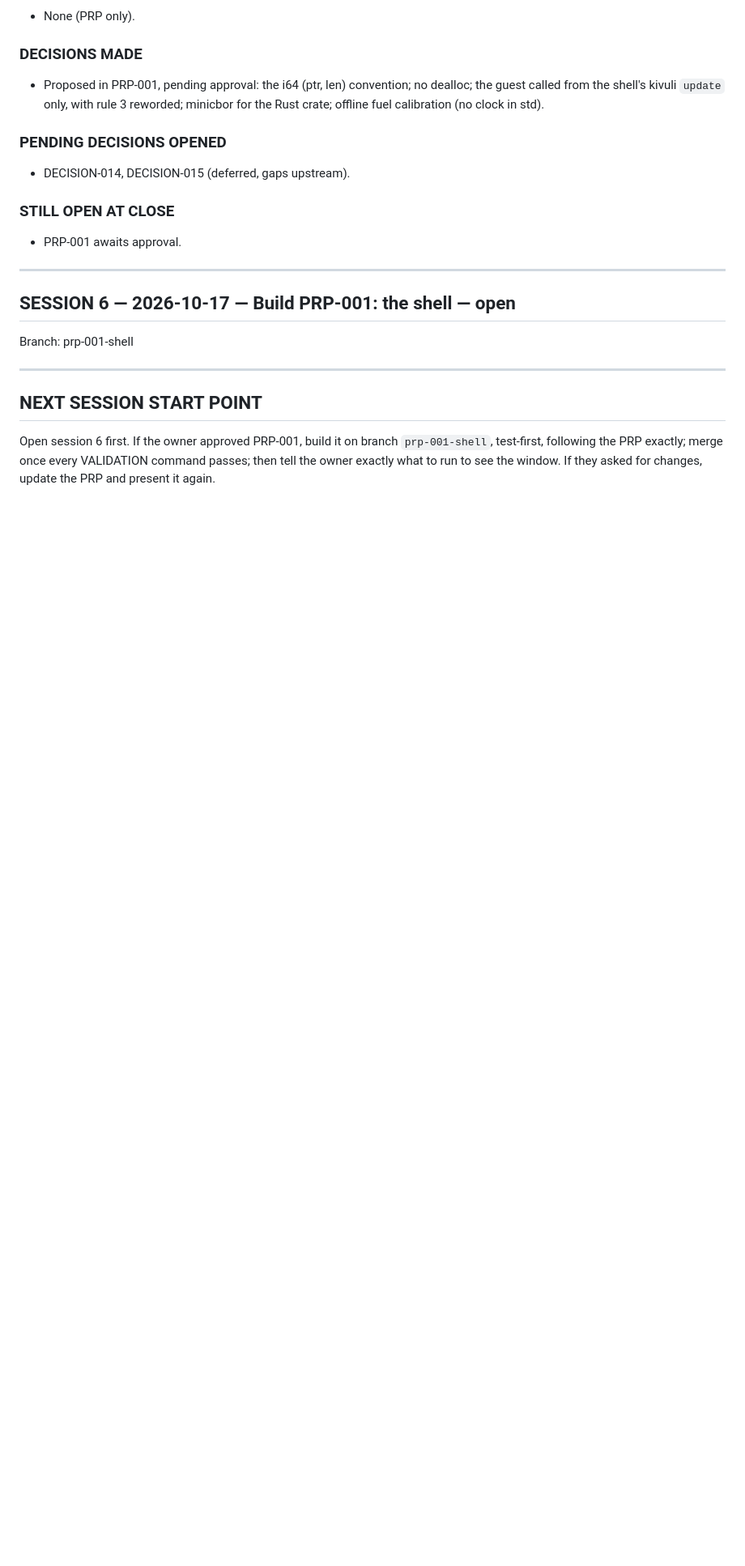
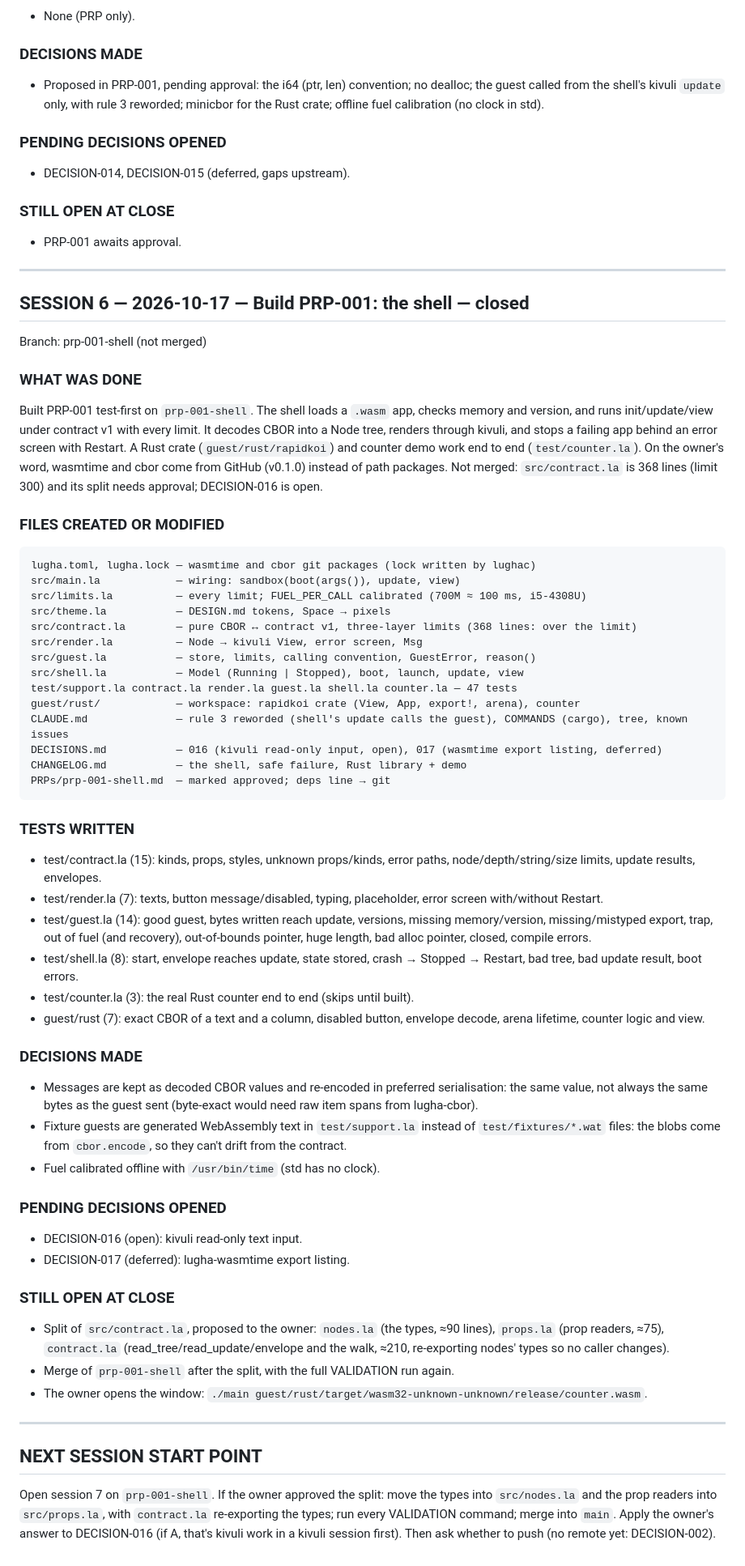
Before and after one commit to kithinjibrian/rapidkoi, a Markdown page: CONTEXT.md, the part around the change. Shown at 81% size. GitHub-like rendering; blank space fills up the shorter version.

Commit message:
Close session 6: PRP-001 built on its branch; split and DECISION-016 await the owner
Co-Authored-By: Claude Opus 5.5 <noreply@anthropic.com>

````diff
--- a/CONTEXT.md
+++ b/CONTEXT.md
@@ -206,12 +206,61 @@ DECISIONS.md          — 014 (kivuli single-instance) and 015 (std.fs size) def
 
 ---
 
-## SESSION 6 — 2026-10-17 — Build PRP-001: the shell — open
+## SESSION 6 — 2026-10-17 — Build PRP-001: the shell — closed
 
-Branch: prp-001-shell
+Branch: prp-001-shell (not merged)
+
+### WHAT WAS DONE
+
+Built PRP-001 test-first on `prp-001-shell`. The shell loads a `.wasm` app, checks memory and version, and runs init/update/view under contract v1 with every limit. It decodes CBOR into a Node tree, renders through kivuli, and stops a failing app behind an error screen with Restart. A Rust crate (`guest/rust/rapidkoi`) and counter demo work end to end (`test/counter.la`). On the owner's word, wasmtime and cbor come from GitHub (v0.1.0) instead of path packages. Not merged: `src/contract.la` is 368 lines (limit 300) and its split needs approval; DECISION-016 is open.
+
+### FILES CREATED OR MODIFIED
+
+```
+lugha.toml, lugha.lock — wasmtime and cbor git packages (lock written by lughac)
+src/main.la            — wiring: sandbox(boot(args()), update, view)
+src/limits.la          — every limit; FUEL_PER_CALL calibrated (700M ≈ 100 ms, i5-4308U)
+src/theme.la           — DESIGN.md tokens, Space → pixels
+src/contract.la        — pure CBOR ↔ contract v1, three-layer limits (368 lines: over the limit)
+src/render.la          — Node → kivuli View, error screen, Msg
+src/guest.la           — store, limits, calling convention, GuestError, reason()
+src/shell.la           — Model (Running | Stopped), boot, launch, update, view
+test/support.la contract.la render.la guest.la shell.la counter.la — 47 tests
+guest/rust/            — workspace: rapidkoi crate (View, App, export!, arena), counter
+CLAUDE.md              — rule 3 reworded (shell's update calls the guest), COMMANDS (cargo), tree, known issues
+DECISIONS.md           — 016 (kivuli read-only input, open), 017 (wasmtime export listing, deferred)
+CHANGELOG.md           — the shell, safe failure, Rust library + demo
+PRPs/prp-001-shell.md  — marked approved; deps line → git
+```
+
+### TESTS WRITTEN
+
+- test/contract.la (15): kinds, props, styles, unknown props/kinds, error paths, node/depth/string/size limits, update results, envelopes.
+- test/render.la (7): texts, button message/disabled, typing, placeholder, error screen with/without Restart.
+- test/guest.la (14): good guest, bytes written reach update, versions, missing memory/version, missing/mistyped export, trap, out of fuel (and recovery), out-of-bounds pointer, huge length, bad alloc pointer, closed, compile errors.
+- test/shell.la (8): start, envelope reaches update, state stored, crash → Stopped → Restart, bad tree, bad update result, boot errors.
+- test/counter.la (3): the real Rust counter end to end (skips until built).
+- guest/rust (7): exact CBOR of a text and a column, disabled button, envelope decode, arena lifetime, counter logic and view.
+
+### DECISIONS MADE
+
+- Messages are kept as decoded CBOR values and re-encoded in preferred serialisation: the same value, not always the same bytes as the guest sent (byte-exact would need raw item spans from lugha-cbor).
+- Fixture guests are generated WebAssembly text in `test/support.la` instead of `test/fixtures/*.wat` files: the blobs come from `cbor.encode`, so they can't drift from the contract.
+- Fuel calibrated offline with `/usr/bin/time` (std has no clock).
+
+### PENDING DECISIONS OPENED
+
+- DECISION-016 (open): kivuli read-only text input.
+- DECISION-017 (deferred): lugha-wasmtime export listing.
+
+### STILL OPEN AT CLOSE
+
+- Split of `src/contract.la`, proposed to the owner: `nodes.la` (the types, ≈90 lines), `props.la` (prop readers, ≈75), `contract.la` (read_tree/read_update/envelope and the walk, ≈210, re-exporting nodes' types so no caller changes).
+- Merge of `prp-001-shell` after the split, with the full VALIDATION run again.
+- The owner opens the window: `./main guest/rust/target/wasm32-unknown-unknown/release/counter.wasm`.
 
 ---
 
 ## NEXT SESSION START POINT
 
-Open session 6 first. If the owner approved PRP-001, build it on branch `prp-001-shell`, test-first, following the PRP exactly; merge once every VALIDATION command passes; then tell the owner exactly what to run to see the window. If they asked for changes, update the PRP and present it again.
+Open session 7 on `prp-001-shell`. If the owner approved the split: move the types into `src/nodes.la` and the prop readers into `src/props.la`, with `contract.la` re-exporting the types; run every VALIDATION command; merge into `main`. Apply the owner's answer to DECISION-016 (if A, that's kivuli work in a kivuli session first). Then ask whether to push (no remote yet: DECISION-002).
````
Also changed, not shown: MEMORY.md (+2 -3 lines).
